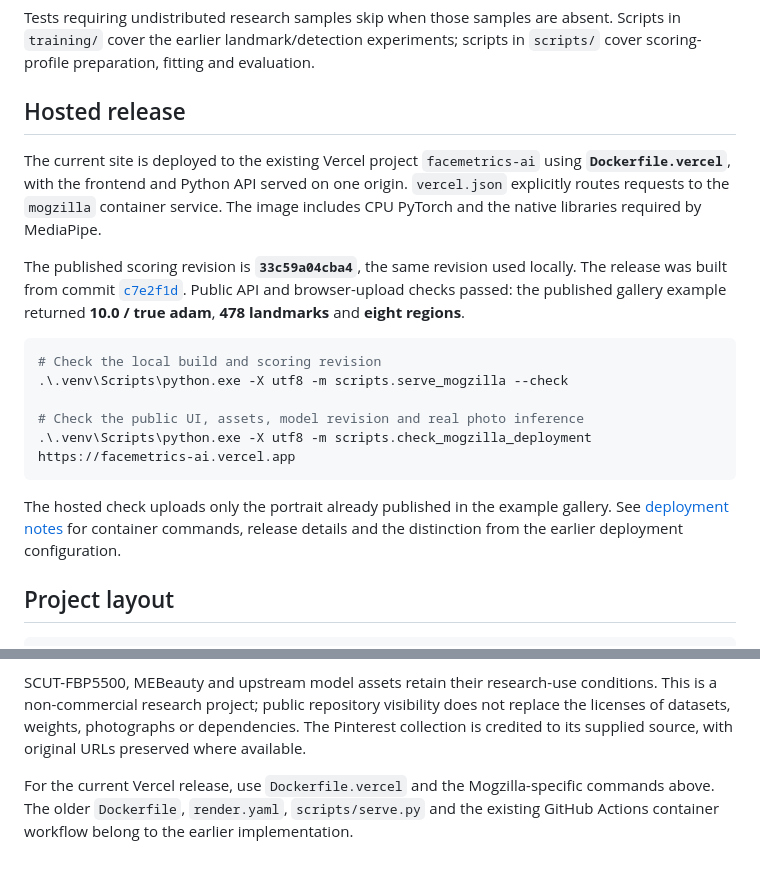
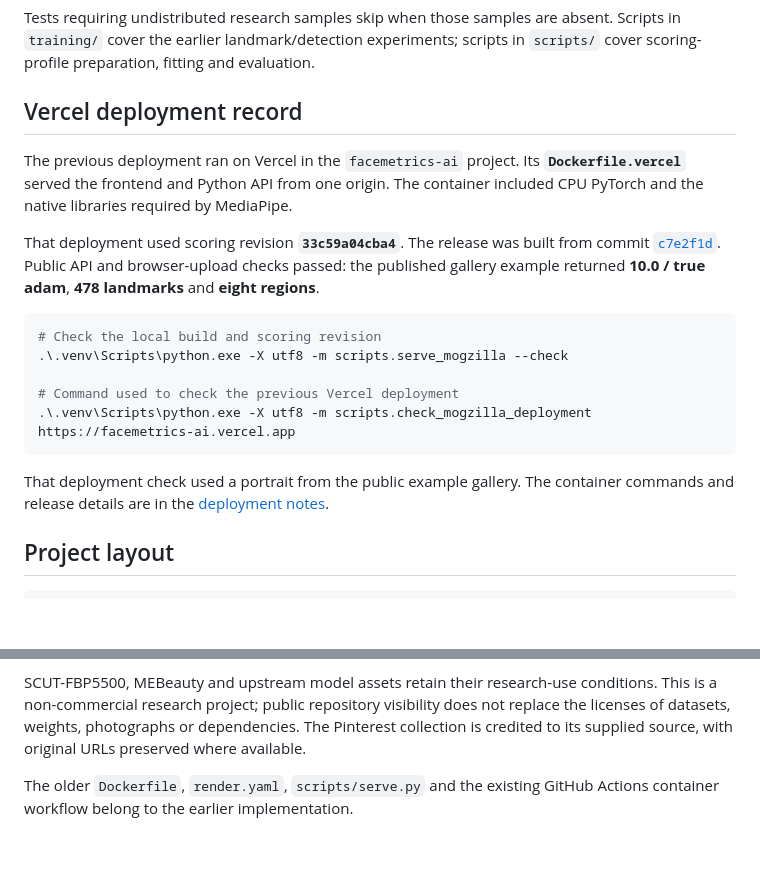
Before and after one commit to selecteg12/mogzilla, a Markdown page: README.md, 2 parts joined by grey strips. Rendered like a GitHub page; blank space fills up the shorter version.

````diff
--- a/README.md
+++ b/README.md
@@ -92,21 +102,21 @@ pnpm build
 
 Tests requiring undistributed research samples skip when those samples are absent. Scripts in `training/` cover the earlier landmark/detection experiments; scripts in `scripts/` cover scoring-profile preparation, fitting and evaluation.
 
-## Hosted release
+## Vercel deployment record
 
-The current site is deployed to the existing Vercel project `facemetrics-ai` using **`Dockerfile.vercel`**, with the frontend and Python API served on one origin. `vercel.json` explicitly routes requests to the `mogzilla` container service. The image includes CPU PyTorch and the native libraries required by MediaPipe.
+The previous deployment ran on Vercel in the `facemetrics-ai` project. Its **`Dockerfile.vercel`** served the frontend and Python API from one origin. The container included CPU PyTorch and the native libraries required by MediaPipe.
 
-The published scoring revision is **`33c59a04cba4`**, the same revision used locally. The release was built from commit [`c7e2f1d`](https://github.com/selecteg12/mogzilla/commit/c7e2f1d3dab9294b577a1cb659fe7b09729e38f6). Public API and browser-upload checks passed: the published gallery example returned **10.0 / true adam**, **478 landmarks** and **eight regions**.
+That deployment used scoring revision **`33c59a04cba4`**. The release was built from commit [`c7e2f1d`](https://github.com/selecteg12/mogzilla/commit/c7e2f1d3dab9294b577a1cb659fe7b09729e38f6). Public API and browser-upload checks passed: the published gallery example returned **10.0 / true adam**, **478 landmarks** and **eight regions**.
 
 ```powershell
 # Check the local build and scoring revision
 .\.venv\Scripts\python.exe -X utf8 -m scripts.serve_mogzilla --check
 
-# Check the public UI, assets, model revision and real photo inference
+# Command used to check the previous Vercel deployment
 .\.venv\Scripts\python.exe -X utf8 -m scripts.check_mogzilla_deployment https://facemetrics-ai.vercel.app
 ```
 
-The hosted check uploads only the portrait already published in the example gallery. See [deployment notes](reports/DEPLOYMENT.md) for container commands, release details and the distinction from the earlier deployment configuration.
+That deployment check used a portrait from the public example gallery. The container commands and release details are in the [deployment notes](reports/DEPLOYMENT.md).
 
 ## Project layout
 
@@ -126,4 +136,4 @@ Uploaded photographs are processed in memory. The app does not automatically sav
 
 SCUT-FBP5500, MEBeauty and upstream model assets retain their research-use conditions. This is a non-commercial research project; public repository visibility does not replace the licenses of datasets, weights, photographs or dependencies. The Pinterest collection is credited to its supplied source, with original URLs preserved where available.
 
-For the current Vercel release, use `Dockerfile.vercel` and the Mogzilla-specific commands above. The older `Dockerfile`, `render.yaml`, `scripts/serve.py` and the existing GitHub Actions container workflow belong to the earlier implementation.
+The older `Dockerfile`, `render.yaml`, `scripts/serve.py` and the existing GitHub Actions container workflow belong to the earlier implementation.
````
Also changed, not shown: other parts of README.md (+11 -1 lines), README.ru.md (+17 -7 lines), docs/screenshots/mogzilla-examples.png (added), docs/screenshots/mogzilla-home.png (added).
